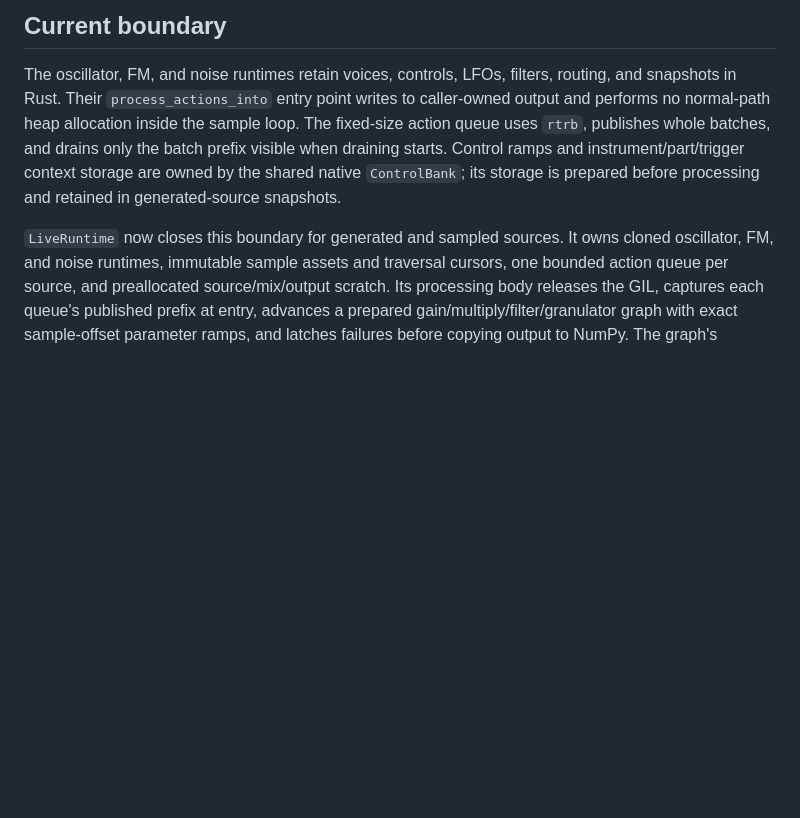
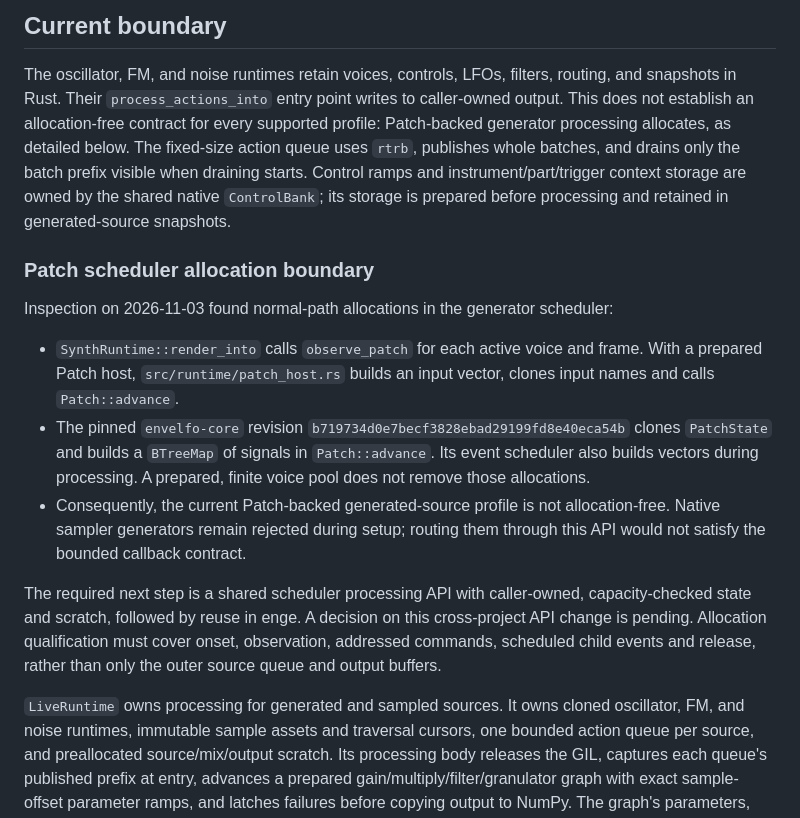
Before and after one commit to rec/enge, a Markdown page: doc/live-callback-audit.md, the part around the change. Rendered like a GitHub page; blank space fills up the shorter version.

Commit message:
Correct Patch allocation claims in live callback audit

```diff
--- a/doc/live-callback-audit.md
+++ b/doc/live-callback-audit.md
@@ -12,14 +12,37 @@ the completed live-effects implementation.
 
 The oscillator, FM, and noise runtimes retain voices, controls, LFOs, filters,
 routing, and snapshots in Rust. Their `process_actions_into` entry point writes
-to caller-owned output and performs no normal-path heap allocation inside the
-sample loop. The fixed-size action queue uses `rtrb`, publishes whole batches,
+to caller-owned output. This does not establish an allocation-free contract for
+every supported profile: Patch-backed generator processing allocates, as
+detailed below. The fixed-size action queue uses `rtrb`, publishes whole batches,
 and drains only the batch prefix visible when draining starts.
 Control ramps and instrument/part/trigger context storage are owned by the shared
 native `ControlBank`; its storage is prepared before processing and retained in
 generated-source snapshots.
 
-`LiveRuntime` now closes this boundary for generated and sampled sources. It owns
+### Patch scheduler allocation boundary
+
+Inspection on 2026-11-03 found normal-path allocations in the generator scheduler:
+
+- `SynthRuntime::render_into` calls `observe_patch` for each active voice and frame.
+  With a prepared Patch host, `src/runtime/patch_host.rs` builds an input vector,
+  clones input names and calls `Patch::advance`.
+- The pinned `envelfo-core` revision
+  `b719734d0e7becf3828ebad29199fd8e40eca54b` clones `PatchState` and builds a
+  `BTreeMap` of signals in `Patch::advance`. Its event scheduler also builds
+  vectors during processing. A prepared, finite voice pool does not remove
+  those allocations.
+- Consequently, the current Patch-backed generated-source profile is not
+  allocation-free. Native sampler generators remain rejected during setup;
+  routing them through this API would not satisfy the bounded callback contract.
+
+The required next step is a shared scheduler processing API with caller-owned,
+capacity-checked state and scratch, followed by reuse in enge. A decision on this
+cross-project API change is pending. Allocation qualification must cover onset,
+observation, addressed commands, scheduled child events and release, rather than
+only the outer source queue and output buffers.
+
+`LiveRuntime` owns processing for generated and sampled sources. It owns
 cloned oscillator, FM, and noise runtimes, immutable sample assets and traversal
 cursors, one bounded action queue per source, and preallocated source/mix/output
 scratch. Its processing body releases the GIL, captures each queue's published
```
Also changed, not shown: plan/engine-execution.md (+7 -0 lines).
